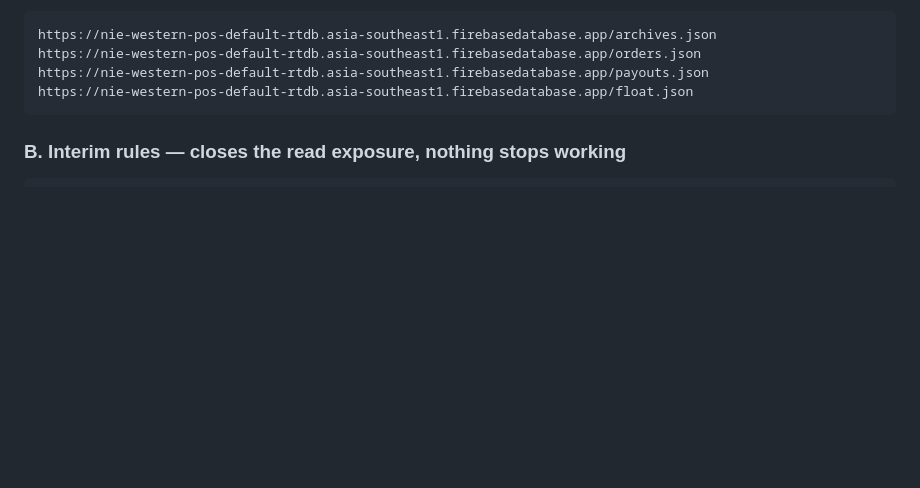
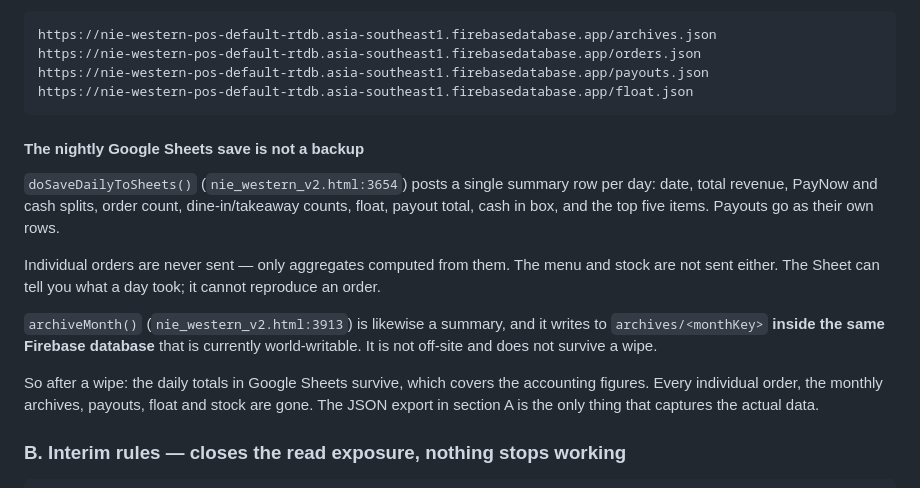
Before and after one commit to gregorytttan-lang/nie-western, a Markdown page: SECURITY.md, the part around the change. Drawn GitHub-style; blank space fills up the shorter version.

Commit message:
Record that the nightly Sheets save does not substitute for a backup
The daily save posts aggregates only — no individual orders, menu or stock — and
the monthly archive writes back into the same world-writable database, so
neither survives a wipe as restorable data. States what is actually recoverable
from the Sheet so the JSON export is not skipped on the assumption it is
already covered.

Co-Authored-By: Claude Opus 5 <noreply@anthropic.com>
Claude-Session: https://claude.ai/code/session_01QQt9SzpuV2kLSrZesgqexM

````diff
--- a/SECURITY.md
+++ b/SECURITY.md
@@ -116,6 +116,26 @@ https://nie-western-pos-default-rtdb.asia-southeast1.firebasedatabase.app/orders
 https://nie-western-pos-default-rtdb.asia-southeast1.firebasedatabase.app/payouts.json
 https://nie-western-pos-default-rtdb.asia-southeast1.firebasedatabase.app/float.json
 ```
+
+#### The nightly Google Sheets save is not a backup
+
+`doSaveDailyToSheets()` (`nie_western_v2.html:3654`) posts a single summary row
+per day: date, total revenue, PayNow and cash splits, order count,
+dine-in/takeaway counts, float, payout total, cash in box, and the top five
+items. Payouts go as their own rows.
+
+Individual orders are never sent — only aggregates computed from them. The menu
+and stock are not sent either. The Sheet can tell you what a day took; it cannot
+reproduce an order.
+
+`archiveMonth()` (`nie_western_v2.html:3913`) is likewise a summary, and it
+writes to `archives/<monthKey>` **inside the same Firebase database** that is
+currently world-writable. It is not off-site and does not survive a wipe.
+
+So after a wipe: the daily totals in Google Sheets survive, which covers the
+accounting figures. Every individual order, the monthly archives, payouts, float
+and stock are gone. The JSON export in section A is the only thing that captures
+the actual data.
 
 ### B. Interim rules — closes the read exposure, nothing stops working
 
````
